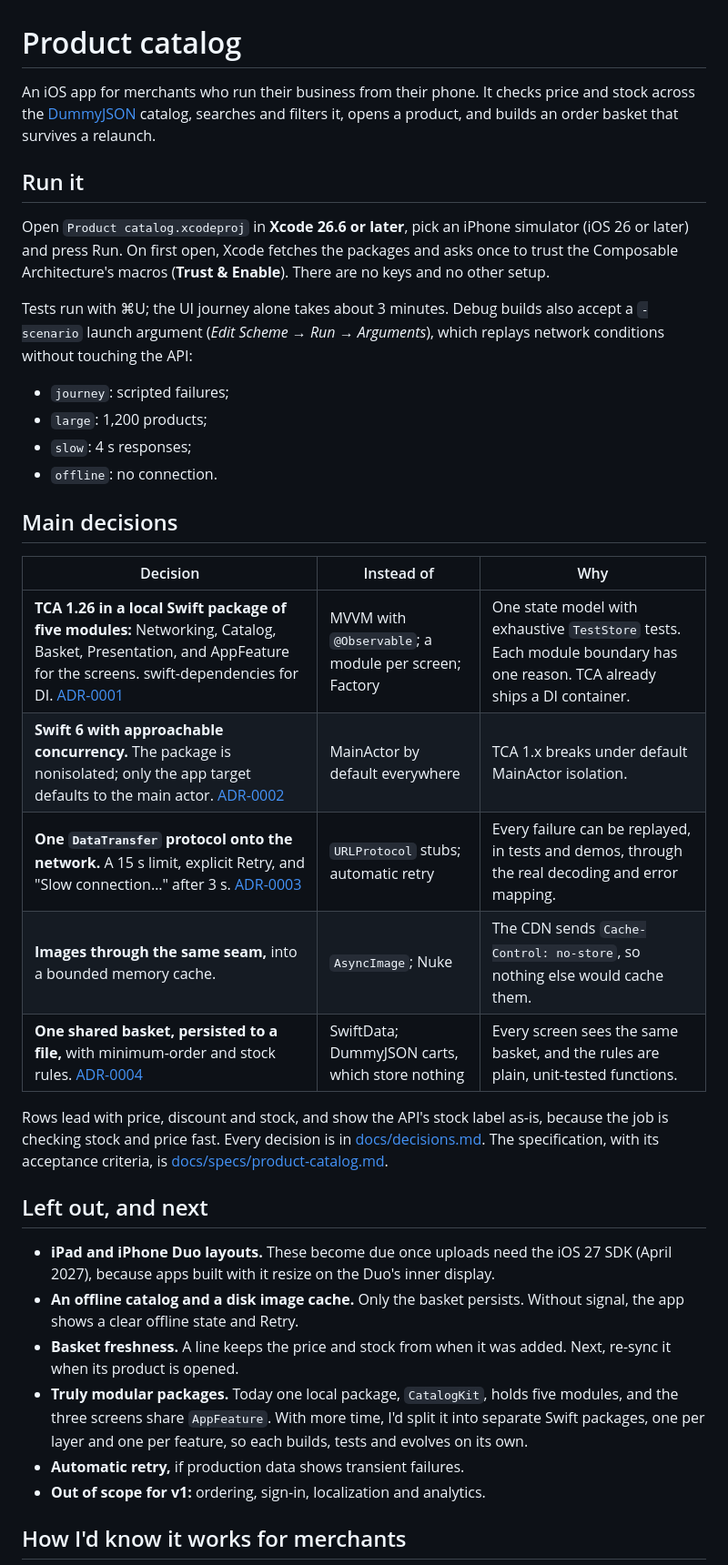
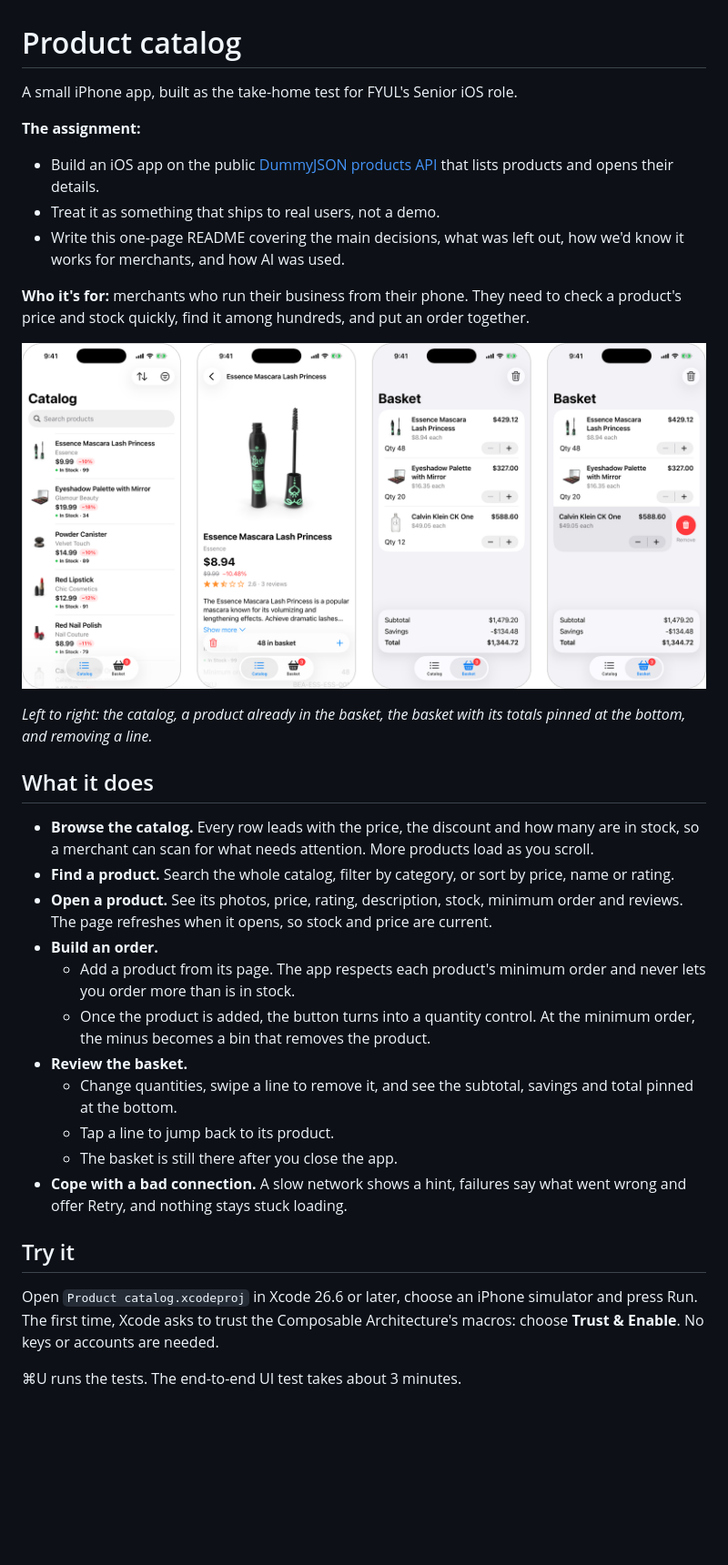
Before and after one commit to LexHrabovskyi/product-catalog, a Markdown page: README.md, the part around one of its changes. Shown at 91% size. Rendered like a GitHub page; pictures changed too: docs/screenshots/overview.png (added); blank space fills up the shorter version.

Commit message:
README: plain-language overview of the assignment, with screenshots

```diff
--- a/README.md
+++ b/README.md
@@ -1,37 +1,35 @@
 # Product catalog
 
-An iOS app for merchants who run their business from their phone. It checks price and stock across the [DummyJSON](https://dummyjson.com/docs/products) catalog, searches and filters it, opens a product, and builds an order basket that survives a relaunch.
+A small iPhone app, built as the take-home test for FYUL's Senior iOS role.
 
-## Run it
+**The assignment:**
+- Build an iOS app on the public [DummyJSON products API](https://dummyjson.com/docs/products) that lists products and opens their details.
+- Treat it as something that ships to real users, not a demo.
+- Write this one-page README covering the main decisions, what was left out, how we'd know it works for merchants, and how AI was used.
 
-Open `Product catalog.xcodeproj` in **Xcode 26.6 or later**, pick an iPhone simulator (iOS 26 or later) and press Run. On first open, Xcode fetches the packages and asks once to trust the Composable Architecture's macros (**Trust & Enable**). There are no keys and no other setup.
+**Who it's for:** merchants who run their business from their phone. They need to check a product's price and stock quickly, find it among hundreds, and put an order together.
 
-Tests run with ⌘U; the UI journey alone takes about 3 minutes. Debug builds also accept a `-scenario` launch argument (*Edit Scheme → Run → Arguments*), which replays network conditions without touching the API:
-- `journey`: scripted failures;
-- `large`: 1,200 products;
-- `slow`: 4 s responses;
-- `offline`: no connection.
+![The catalog, a product already in the basket, the basket with its totals, and removing a line](docs/screenshots/overview.png)
 
-## Main decisions
+*Left to right: the catalog, a product already in the basket, the basket with its totals pinned at the bottom, and removing a line.*
 
-| Decision | Instead of | Why |
-|---|---|---|
-| **TCA 1.26 in a local Swift package of five modules:** Networking, Catalog, Basket, Presentation, and AppFeature for the screens. swift-dependencies for DI. [ADR-0001](docs/adr/0001-tca-modular-architecture.md) | MVVM with `@Observable`; a module per screen; Factory | One state model with exhaustive `TestStore` tests. Each module boundary has one reason. TCA already ships a DI container. |
-| **Swift 6 with approachable concurrency.** The package is nonisolated; only the app target defaults to the main actor. [ADR-0002](docs/adr/0002-concurrency-isolation.md) | MainActor by default everywhere | TCA 1.x breaks under default MainActor isolation. |
-| **One `DataTransfer` protocol onto the network.** A 15 s limit, explicit Retry, and "Slow connection…" after 3 s. [ADR-0003](docs/adr/0003-networking-and-failure-policy.md) | `URLProtocol` stubs; automatic retry | Every failure can be replayed, in tests and demos, through the real decoding and error mapping. |
-| **Images through the same seam,** into a bounded memory cache. | `AsyncImage`; Nuke | The CDN sends `Cache-Control: no-store`, so nothing else would cache them. |
-| **One shared basket, persisted to a file,** with minimum-order and stock rules. [ADR-0004](docs/adr/0004-shared-persisted-basket.md) | SwiftData; DummyJSON carts, which store nothing | Every screen sees the same basket, and the rules are plain, unit-tested functions. |
+## What it does
 
-Rows lead with price, discount and stock, and show the API's stock label as-is, because the job is checking stock and price fast. Every decision is in [docs/decisions.md](docs/decisions.md). The specification, with its acceptance criteria, is [docs/specs/product-catalog.md](docs/specs/product-catalog.md).
+- **Browse the catalog.** Every row leads with the price, the discount and how many are in stock, so a merchant can scan for what needs attention. More products load as you scroll.
+- **Find a product.** Search the whole catalog, filter by category, or sort by price, name or rating.
+- **Open a product.** See its photos, price, rating, description, stock, minimum order and reviews. The page refreshes when it opens, so stock and price are current.
+- **Build an order.**
+  - Add a product from its page. The app respects each product's minimum order and never lets you order more than is in stock.
+  - Once the product is added, the button turns into a quantity control. At the minimum order, the minus becomes a bin that removes the product.
+- **Review the basket.**
+  - Change quantities, swipe a line to remove it, and see the subtotal, savings and total pinned at the bottom.
+  - Tap a line to jump back to its product.
+  - The basket is still there after you close the app.
+- **Cope with a bad connection.** A slow network shows a hint, failures say what went wrong and offer Retry, and nothing stays stuck loading.
 
-## Left out, and next
+## Try it
 
-- **iPad and iPhone Duo layouts.** These become due once uploads need the iOS 27 SDK (April 2027), because apps built with it resize on the Duo's inner display.
-- **An offline catalog and a disk image cache.** Only the basket persists. Without signal, the app shows a clear offline state and Retry.
-- **Basket freshness.** A line keeps the price and stock from when it was added. Next, re-sync it when its product is opened.
-- **Truly modular packages.** Today one local package, `CatalogKit`, holds five modules, and the three screens share `AppFeature`. With more time, I'd split it into separate Swift packages, one per layer and one per feature, so each builds, tests and evolves on its own.
-- **Automatic retry,** if production data shows transient failures.
-- **Out of scope for v1:** ordering, sign-in, localization and analytics.
+Open `Product catalog.xcodeproj` in Xcode 26.6 or later, choose an iPhone simulator and press Run. The first time, Xcode asks to trust the Composable Architecture's macros: choose **Trust & Enable**. No keys or accounts are needed.
 
-## How I'd know it works for merchants
+⌘U runs the tests. The end-to-end UI test takes about 3 minutes.
 
```
Also changed, not shown: other parts of README.md (+48 -21 lines).
